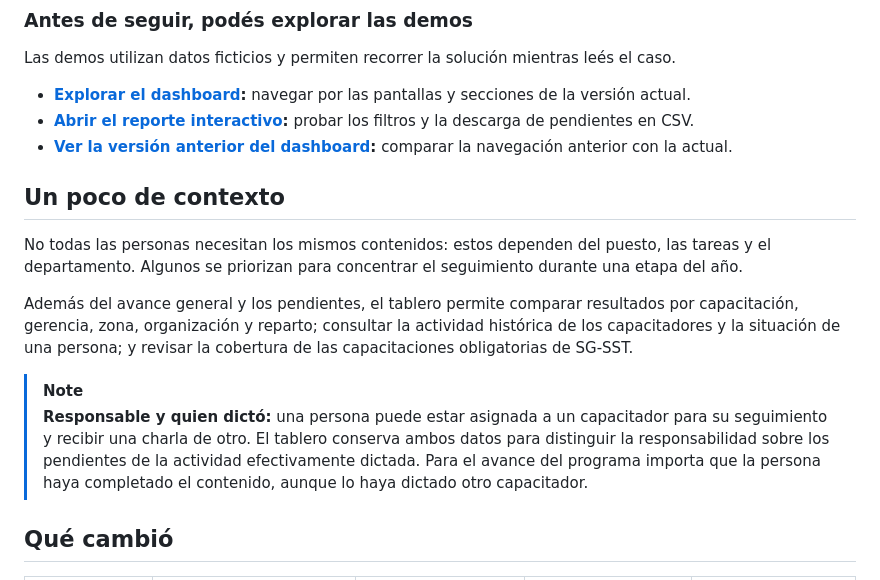
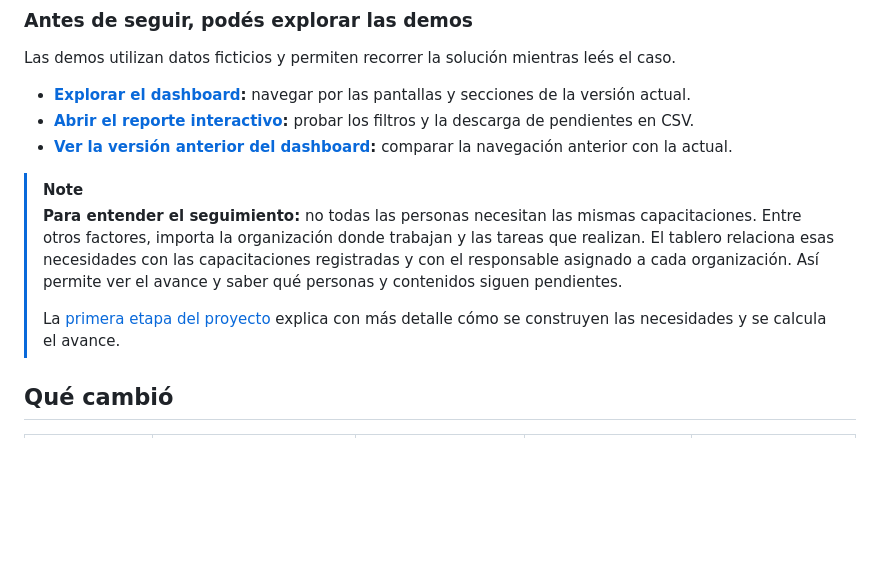
Before and after one commit to jminolli-e/case-studies, a Markdown page: capacitaciones/actualizacion/README.md, the part around the change. Rendered like a GitHub page; blank space fills up the shorter version.

```diff
--- a/capacitaciones/actualizacion/README.md
+++ b/capacitaciones/actualizacion/README.md
@@ -18,15 +18,10 @@ Las demos utilizan datos ficticios y permiten recorrer la solución mientras le
 - **[Abrir el reporte interactivo](https://jminolli-e.github.io/case-studies/capacitaciones/actualizacion/demo/reporte-actual.html):** probar los filtros y la descarga de pendientes en CSV.
 - **[Ver la versión anterior del dashboard](https://jminolli-e.github.io/case-studies/capacitaciones/actualizacion/demo/dashboard.html):** comparar la navegación anterior con la actual.
 
-## Un poco de contexto
-
-No todas las personas necesitan los mismos contenidos: estos dependen del puesto, las tareas y el departamento. Algunos se priorizan para concentrar el seguimiento durante una etapa del año.
-
-Además del avance general y los pendientes, el tablero permite comparar resultados por capacitación, gerencia, zona, organización y reparto; consultar la actividad histórica de los capacitadores y la situación de una persona; y revisar la cobertura de las capacitaciones obligatorias de SG-SST.
-
 > [!NOTE]
-> **Responsable y quien dictó:** una persona puede estar asignada a un capacitador para su seguimiento y recibir una charla de otro. El tablero conserva ambos datos para distinguir la responsabilidad sobre los pendientes de la actividad efectivamente dictada.
-> Para el avance del programa importa que la persona haya completado el contenido, aunque lo haya dictado otro capacitador.
+> **Para entender el seguimiento:** no todas las personas necesitan las mismas capacitaciones. Entre otros factores, importa la organización donde trabajan y las tareas que realizan. El tablero relaciona esas necesidades con las capacitaciones registradas y con el responsable asignado a cada organización. Así permite ver el avance y saber qué personas y contenidos siguen pendientes.
+>
+> La [primera etapa del proyecto](../#cómo-se-calcula-el-porcentaje-de-avance) explica con más detalle cómo se construyen las necesidades y se calcula el avance.
 
 ## Qué cambió
 
```
